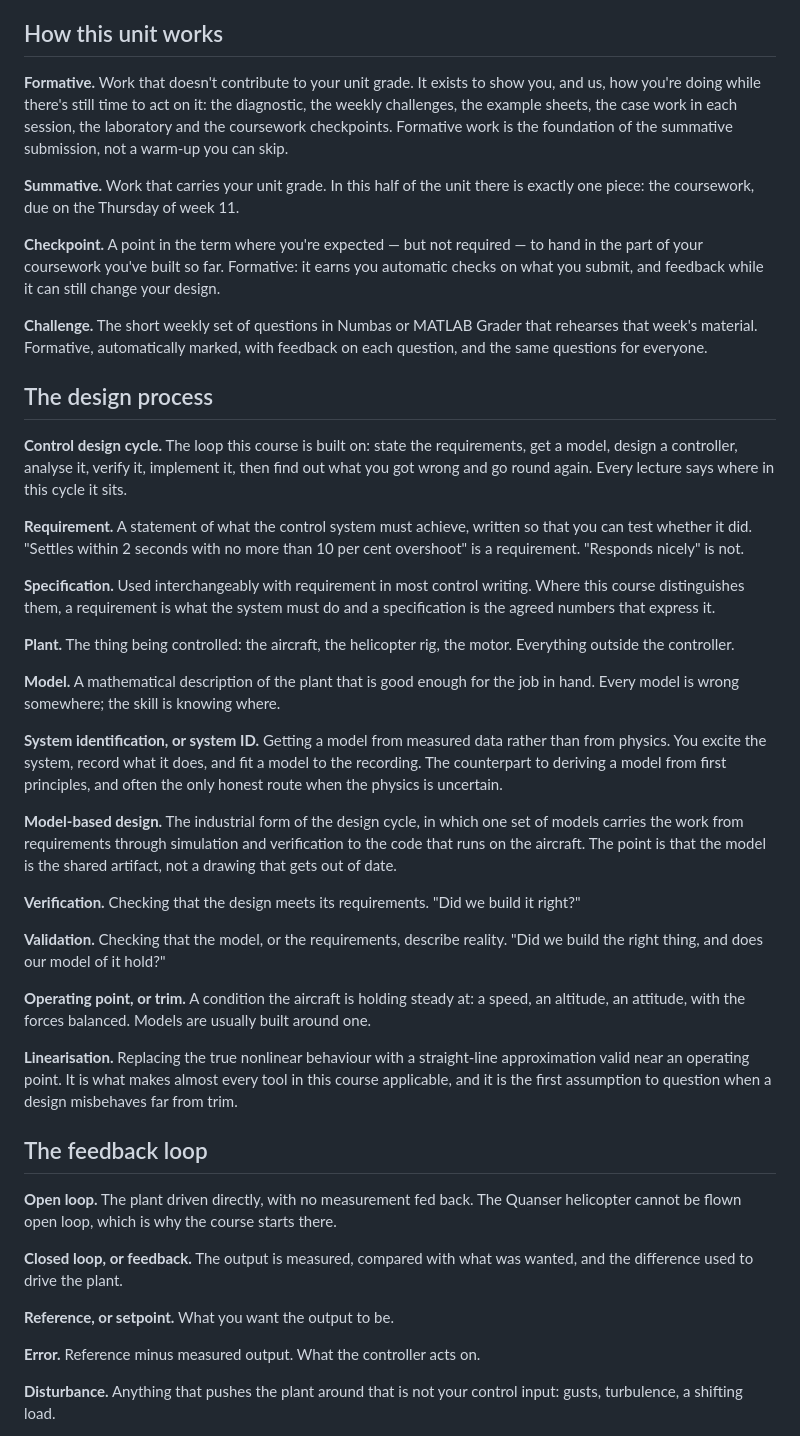
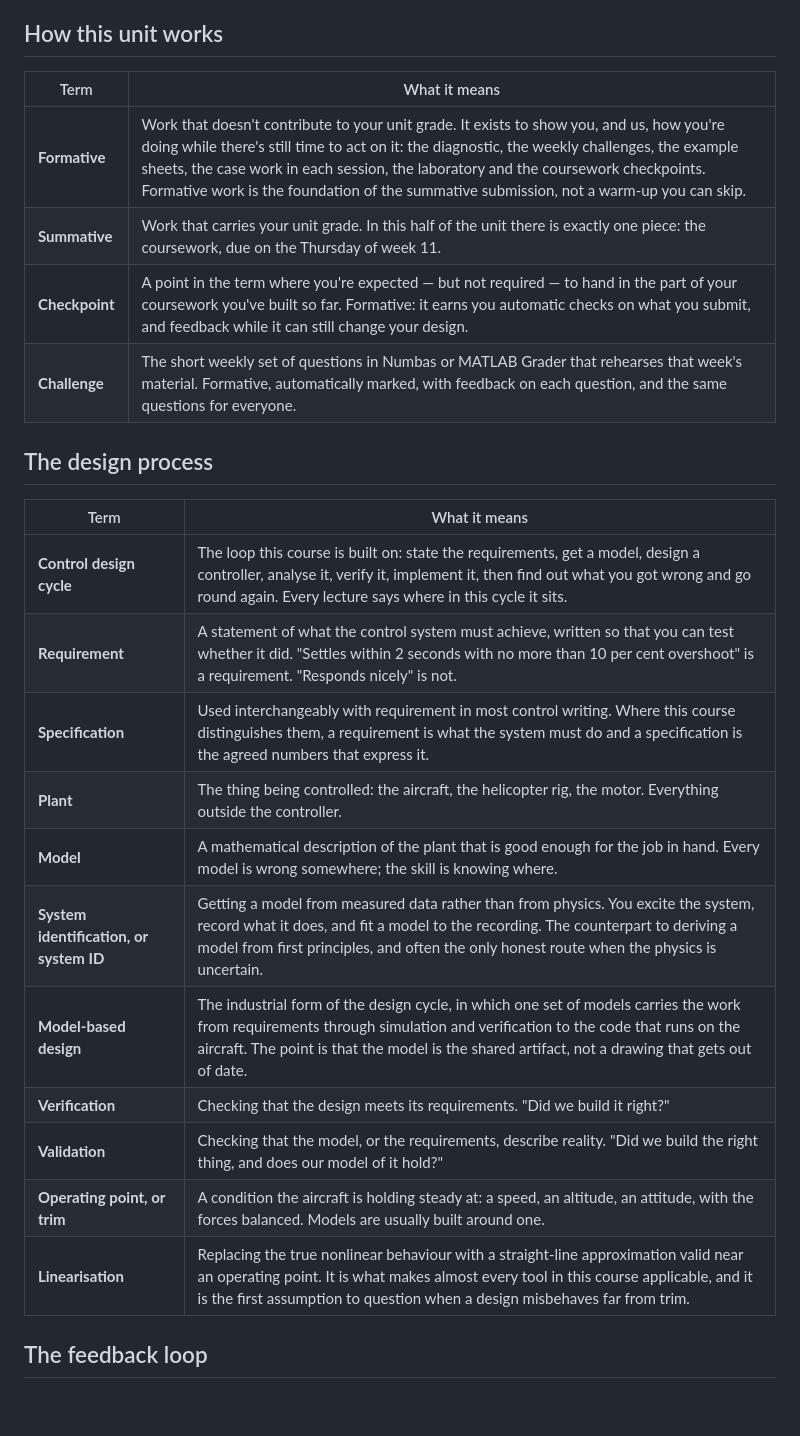
Before and after one commit to CADE30008/cade30008.github.io, a Markdown page: docs/glossary.md, the part around one of its changes. Rendered like a GitHub page; blank space fills up the shorter version.

```diff
--- a/docs/glossary.md
+++ b/docs/glossary.md
@@ -22,83 +22,28 @@ has a sharper definition you will meet later, that is said.
 
 ## How this unit works
 
-**Formative.** Work that doesn't contribute to your unit grade. It exists to
-show you, and us, how you're doing while there's still time to act on it: the
-diagnostic, the weekly challenges, the example sheets, the case work in each
-session, the laboratory and the coursework checkpoints. Formative work is the
-foundation of the summative submission, not a warm-up you can skip.
-
-**Summative.** Work that carries your unit grade. In this half of the
-unit there is exactly one piece: the coursework, due on the Thursday of week 11.
-
-**Checkpoint.** A point in the term where you're expected — but not required —
-to hand in the part of your coursework you've built so far. Formative: it earns
-you automatic checks on what you submit, and feedback while it can still change
-your design.
-
-**Challenge.** The short weekly set of questions in Numbas or MATLAB Grader that
-rehearses that week's material. Formative, automatically marked, with feedback
-on each question, and the same questions for everyone.
+| Term | What it means |
+|---|---|
+| **Formative** | Work that doesn't contribute to your unit grade. It exists to show you, and us, how you're doing while there's still time to act on it: the diagnostic, the weekly challenges, the example sheets, the case work in each session, the laboratory and the coursework checkpoints. Formative work is the foundation of the summative submission, not a warm-up you can skip. |
+| **Summative** | Work that carries your unit grade. In this half of the unit there is exactly one piece: the coursework, due on the Thursday of week 11. |
+| **Checkpoint** | A point in the term where you're expected — but not required — to hand in the part of your coursework you've built so far. Formative: it earns you automatic checks on what you submit, and feedback while it can still change your design. |
+| **Challenge** | The short weekly set of questions in Numbas or MATLAB Grader that rehearses that week's material. Formative, automatically marked, with feedback on each question, and the same questions for everyone. |
 
 ## The design process
 
-**Control design cycle.** The loop this course is built on: state the
-requirements, get a model, design a controller, analyse it, verify it, implement
-it, then find out what you got wrong and go round again. Every lecture says
-where in this cycle it sits.
-
-**Requirement.** A statement of what the control system must achieve, written so
-that you can test whether it did. "Settles within 2 seconds with no more than 10
-per cent overshoot" is a requirement. "Responds nicely" is not.
-
-**Specification.** Used interchangeably with requirement in most control
-writing. Where this course distinguishes them, a requirement is what the system
-must do and a specification is the agreed numbers that express it.
-
-**Plant.** The thing being controlled: the aircraft, the helicopter rig, the
-motor. Everything outside the controller.
-
-**Model.** A mathematical description of the plant that is good enough for the
-job in hand. Every model is wrong somewhere; the skill is knowing where.
-
-**System identification, or system ID.** Getting a model from measured data
-rather than from physics. You excite the system, record what it does, and fit a
-model to the recording. The counterpart to deriving a model from first
-principles, and often the only honest route when the physics is uncertain.
-
-**Model-based design.** The industrial form of the design cycle, in which one
-set of models carries the work from requirements through simulation and
-verification to the code that runs on the aircraft. The point is that the model
-is the shared artifact, not a drawing that gets out of date.
-
-**Verification.** Checking that the design meets its requirements. "Did we build
-it right?"
-
-**Validation.** Checking that the model, or the requirements, describe reality.
-"Did we build the right thing, and does our model of it hold?"
-
-**Operating point, or trim.** A condition the aircraft is holding steady at: a
-speed, an altitude, an attitude, with the forces balanced. Models are usually
-built around one.
-
-**Linearisation.** Replacing the true nonlinear behaviour with a straight-line
-approximation valid near an operating point. It is what makes almost every tool
-in this course applicable, and it is the first assumption to question when a
-design misbehaves far from trim.
+| Term | What it means |
+|---|---|
+| **Control design cycle** | The loop this course is built on: state the requirements, get a model, design a controller, analyse it, verify it, implement it, then find out what you got wrong and go round again. Every lecture says where in this cycle it sits. |
+| **Requirement** | A statement of what the control system must achieve, written so that you can test whether it did. "Settles within 2 seconds with no more than 10 per cent overshoot" is a requirement. "Responds nicely" is not. |
+| **Specification** | Used interchangeably with requirement in most control writing. Where this course distinguishes them, a requirement is what the system must do and a specification is the agreed numbers that express it. |
+| **Plant** | The thing being controlled: the aircraft, the helicopter rig, the motor. Everything outside the controller. |
+| **Model** | A mathematical description of the plant that is good enough for the job in hand. Every model is wrong somewhere; the skill is knowing where. |
+| **System identification, or system ID** | Getting a model from measured data rather than from physics. You excite the system, record what it does, and fit a model to the recording. The counterpart to deriving a model from first principles, and often the only honest route when the physics is uncertain. |
+| **Model-based design** | The industrial form of the design cycle, in which one set of models carries the work from requirements through simulation and verification to the code that runs on the aircraft. The point is that the model is the shared artifact, not a drawing that gets out of date. |
+| **Verification** | Checking that the design meets its requirements. "Did we build it right?" |
+| **Validation** | Checking that the model, or the requirements, describe reality. "Did we build the right thing, and does our model of it hold?" |
+| **Operating point, or trim** | A condition the aircraft is holding steady at: a speed, an altitude, an attitude, with the forces balanced. Models are usually built around one. |
+| **Linearisation** | Replacing the true nonlinear behaviour with a straight-line approximation valid near an operating point. It is what makes almost every tool in this course applicable, and it is the first assumption to question when a design misbehaves far from trim. |
 
 ## The feedback loop
 
-**Open loop.** The plant driven directly, with no measurement fed back. The
-Quanser helicopter cannot be flown open loop, which is why the course starts
-there.
-
-**Closed loop, or feedback.** The output is measured, compared with what was
-wanted, and the difference used to drive the plant.
-
-**Reference, or setpoint.** What you want the output to be.
-
-**Error.** Reference minus measured output. What the controller acts on.
-
-**Disturbance.** Anything that pushes the plant around that is not your control
-input: gusts, turbulence, a shifting load.
-
```
Also changed, not shown: other parts of docs/glossary.md (+87 -216 lines).
